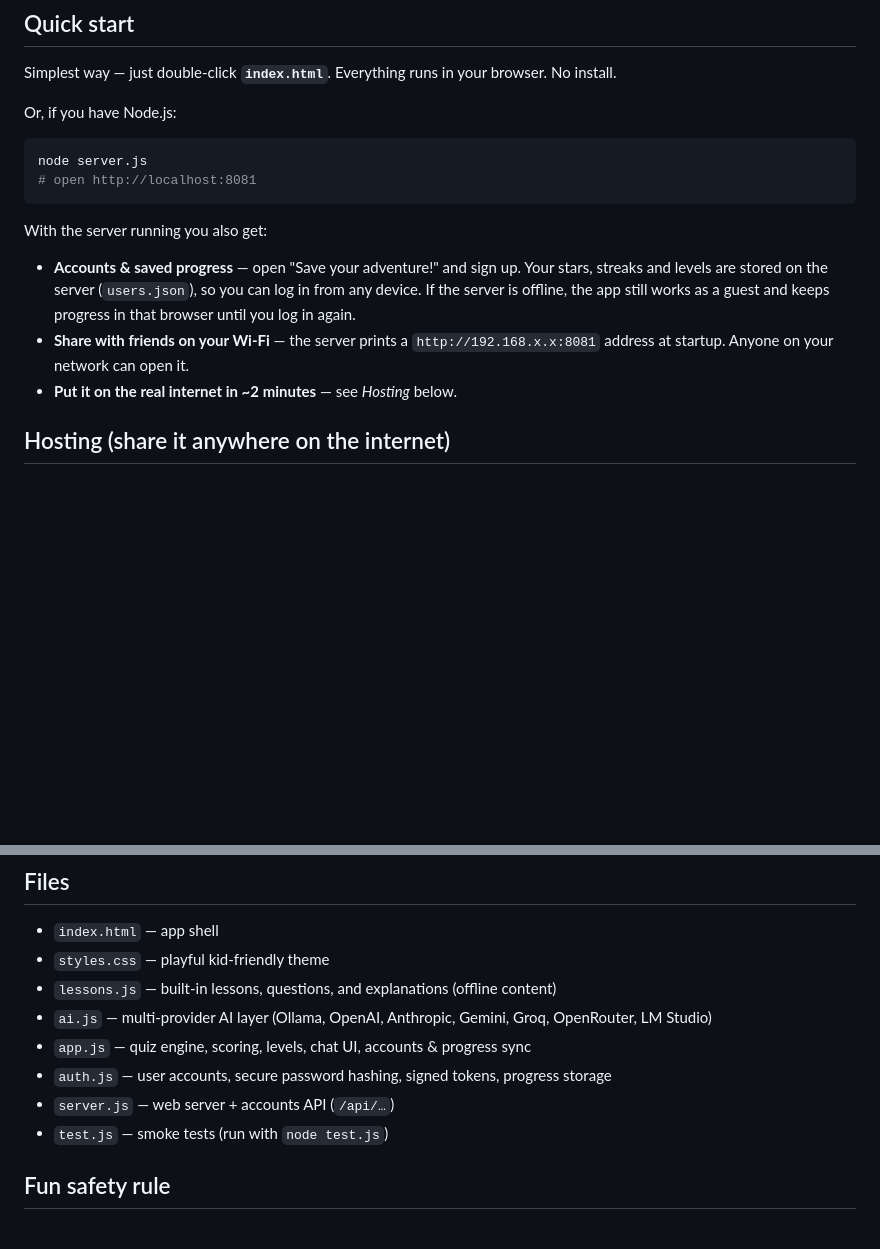
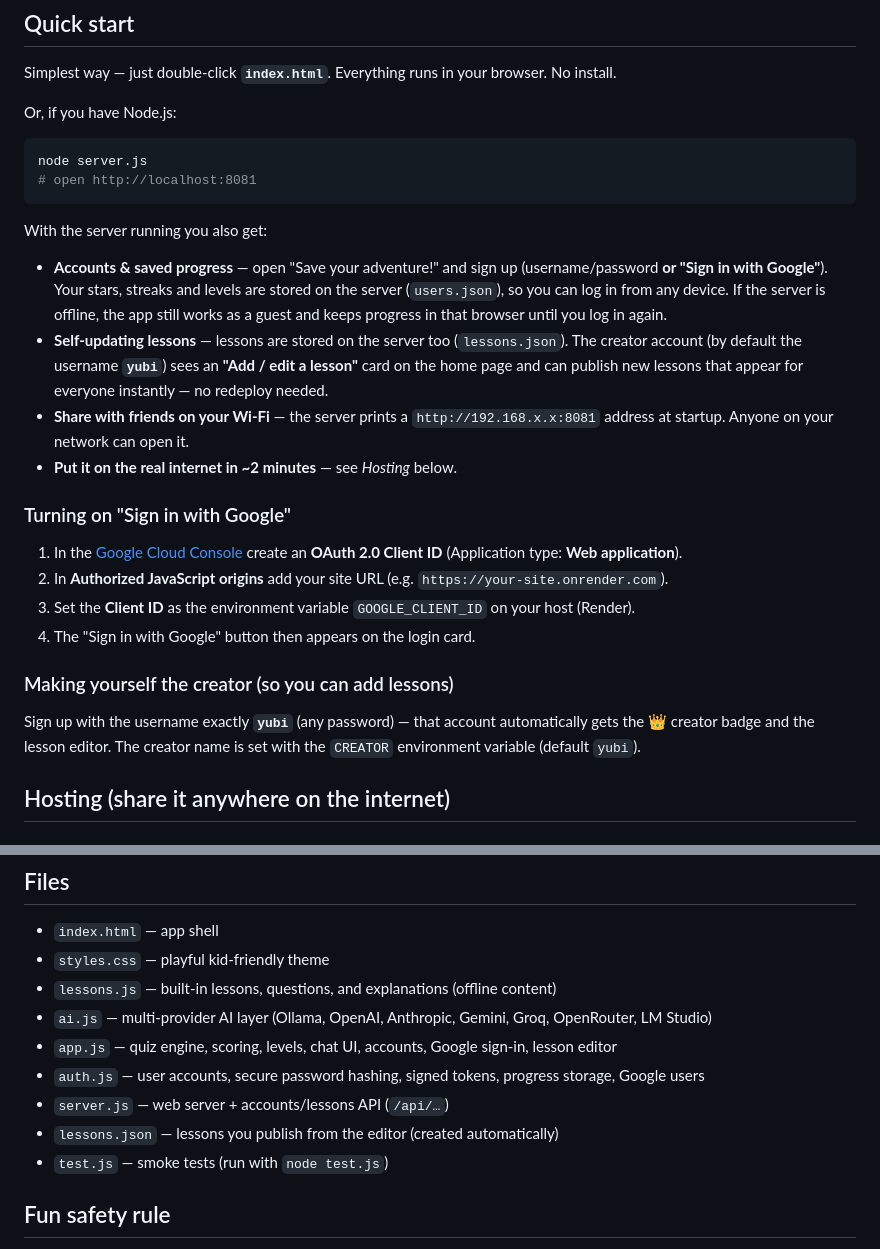
Before and after one commit to saistarayub-hash/trading-adventure, a Markdown page: README.md, 2 parts joined by grey strips. Drawn GitHub-style; blank space fills up the shorter version.

Commit message:
Update README.md: Google sign-in, creator lesson editor, Yubi footer, login fixes

```diff
--- a/README.md
+++ b/README.md
@@ -16,12 +16,30 @@ node server.js
 
 With the server running you also get:
 
-- **Accounts & saved progress** — open "Save your adventure!" and sign up. Your stars, streaks and
-  levels are stored on the server (`users.json`), so you can log in from any device. If the server is
-  offline, the app still works as a guest and keeps progress in that browser until you log in again.
+- **Accounts & saved progress** — open "Save your adventure!" and sign up (username/password **or
+  "Sign in with Google"**). Your stars, streaks and levels are stored on the server (`users.json`),
+  so you can log in from any device. If the server is offline, the app still works as a guest and
+  keeps progress in that browser until you log in again.
+- **Self-updating lessons** — lessons are stored on the server too (`lessons.json`). The creator
+  account (by default the username **`yubi`**) sees an **"Add / edit a lesson"** card on the home
+  page and can publish new lessons that appear for everyone instantly — no redeploy needed.
 - **Share with friends on your Wi-Fi** — the server prints a `http://192.168.x.x:8081` address at
   startup. Anyone on your network can open it.
 - **Put it on the real internet in ~2 minutes** — see *Hosting* below.
+
+### Turning on "Sign in with Google"
+
+1. In the [Google Cloud Console](https://console.cloud.google.com/apis/credentials) create an
+   **OAuth 2.0 Client ID** (Application type: **Web application**).
+2. In **Authorized JavaScript origins** add your site URL (e.g. `https://your-site.onrender.com`).
+3. Set the **Client ID** as the environment variable `GOOGLE_CLIENT_ID` on your host (Render).
+4. The "Sign in with Google" button then appears on the login card.
+
+### Making yourself the creator (so you can add lessons)
+
+Sign up with the username exactly **`yubi`** (any password) — that account automatically gets the
+👑 creator badge and the lesson editor. The creator name is set with the `CREATOR` environment
+variable (default `yubi`).
 
 ## Hosting (share it anywhere on the internet)
 
@@ -100,9 +118,10 @@ quiz questions. You can plug in **any of these** inside the app: open the **"Ask
 - `styles.css` — playful kid-friendly theme
 - `lessons.js` — built-in lessons, questions, and explanations (offline content)
 - `ai.js` — multi-provider AI layer (Ollama, OpenAI, Anthropic, Gemini, Groq, OpenRouter, LM Studio)
-- `app.js` — quiz engine, scoring, levels, chat UI, accounts & progress sync
-- `auth.js` — user accounts, secure password hashing, signed tokens, progress storage
-- `server.js` — web server + accounts API (`/api/…`)
+- `app.js` — quiz engine, scoring, levels, chat UI, accounts, Google sign-in, lesson editor
+- `auth.js` — user accounts, secure password hashing, signed tokens, progress storage, Google users
+- `server.js` — web server + accounts/lessons API (`/api/…`)
+- `lessons.json` — lessons you publish from the editor (created automatically)
 - `test.js` — smoke tests (run with `node test.js`)
 
 ## Fun safety rule
```
